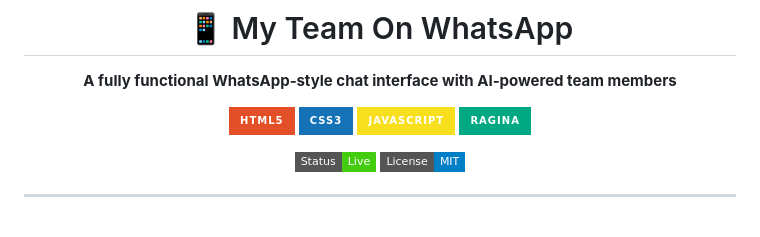
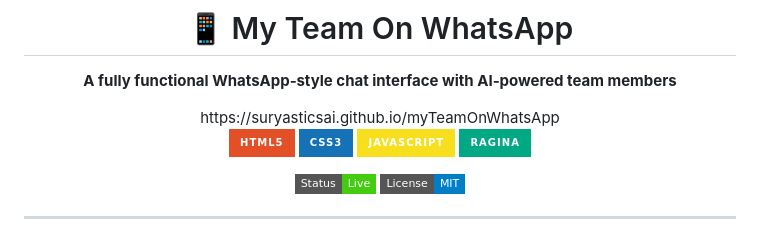
Before and after one commit to suryasticsai/myTeamOnWhatsApp, a Markdown page: README.md, the part around the change. Rendered like a GitHub page; badges without logos.

```diff
--- a/README.md
+++ b/README.md
@@ -2,7 +2,7 @@
   <img src="https://img.icons8.com/color/96/000000/whatsapp--v1.png" alt="WhatsApp Logo" width="80" />
   <h1>📱 My Team On WhatsApp </h1>
   <p><strong>A fully functional WhatsApp‑style chat interface with AI‑powered team members</strong></p>
-
+https://suryasticsai.github.io/myTeamOnWhatsApp
   <p>
     <img src="https://img.shields.io/badge/HTML5-E34F26?style=for-the-badge&logo=html5&logoColor=white" alt="HTML5" />
     <img src="https://img.shields.io/badge/CSS3-1572B6?style=for-the-badge&logo=css3&logoColor=white" alt="CSS3" />
```
